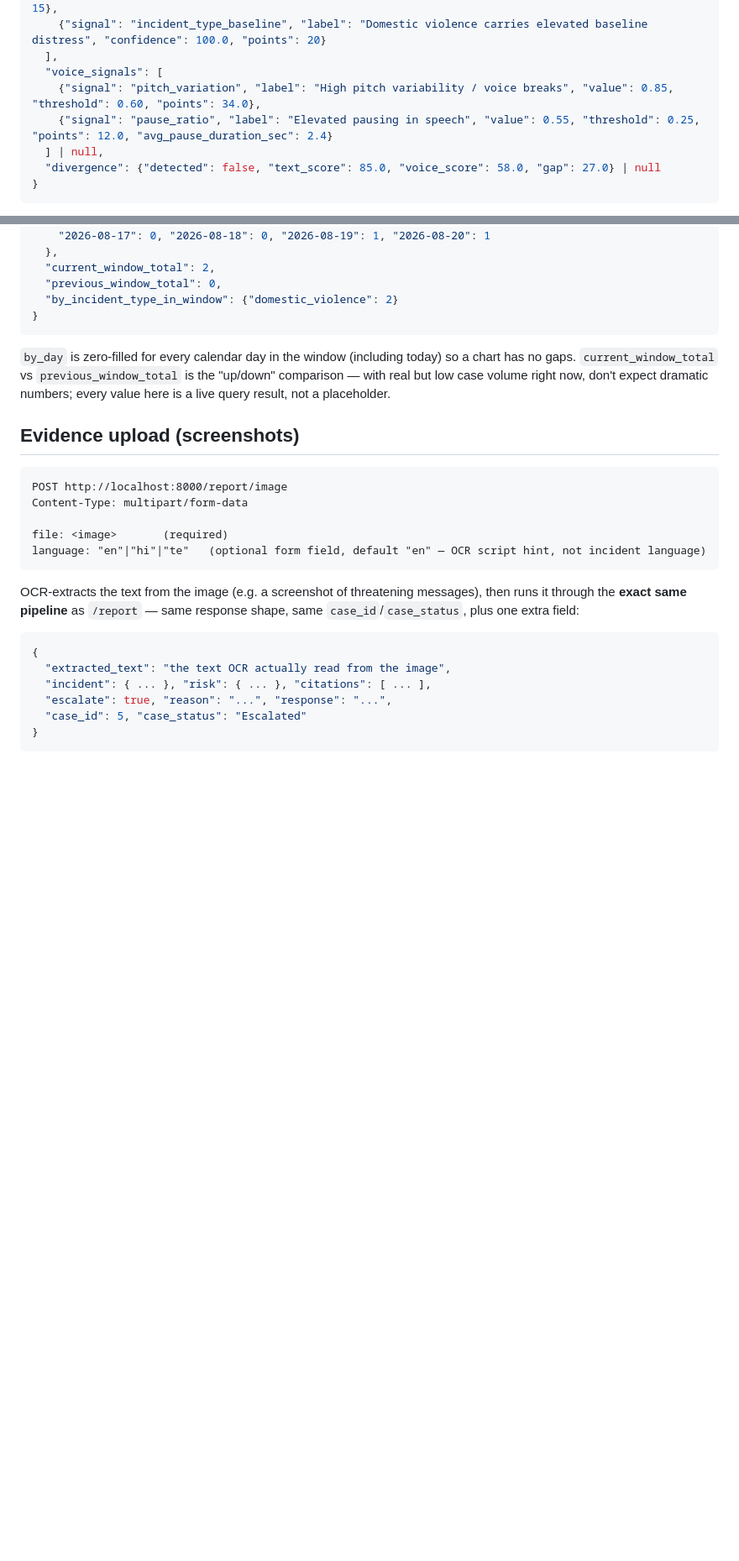
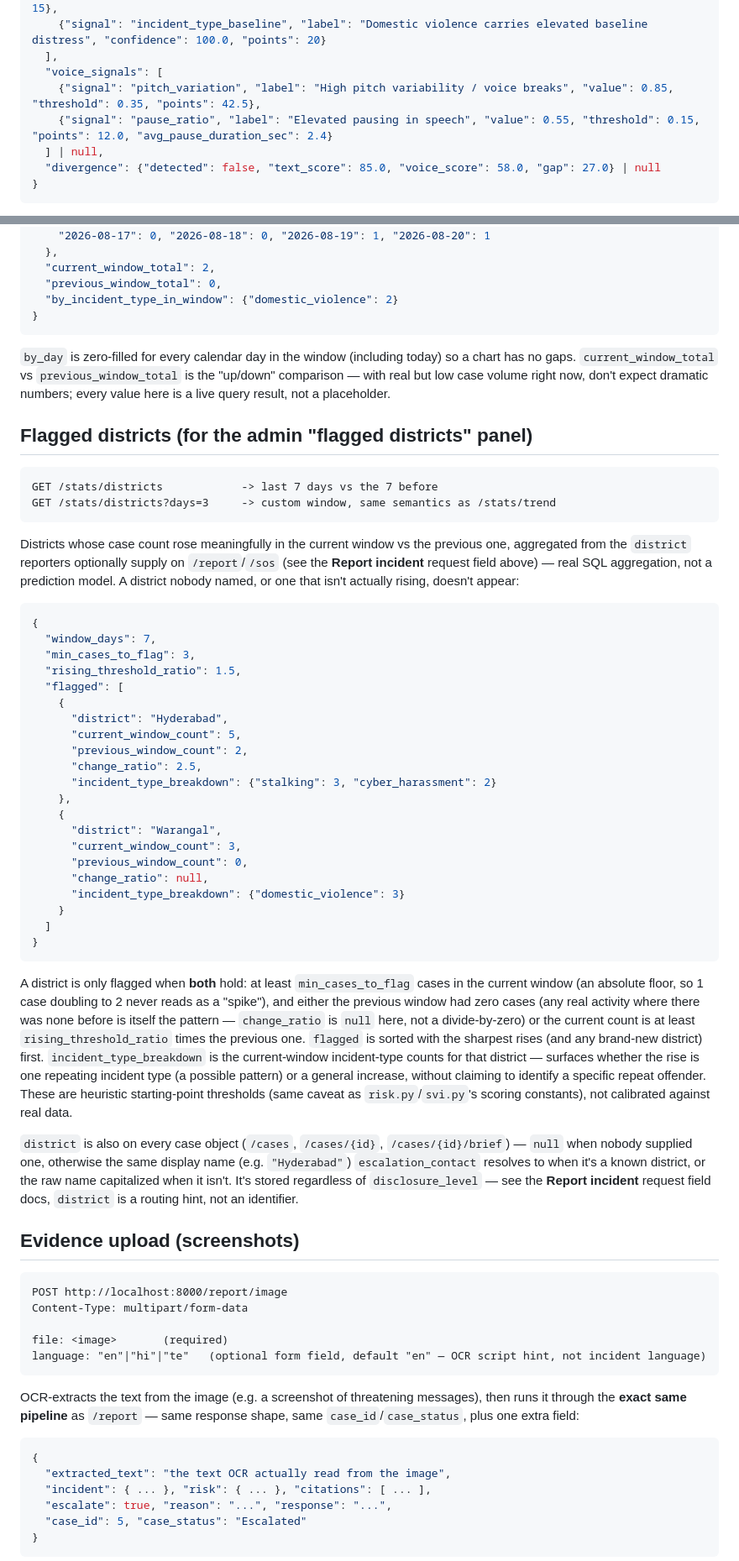
Before and after one commit to maimunaafrah341-maker/Athena, a Markdown page: API_CONTRACT.md, 2 parts joined by grey strips. Shown at 84% size. GitHub-like rendering; blank space fills up the shorter version.

````diff
--- a/API_CONTRACT.md
+++ b/API_CONTRACT.md
@@ -447,8 +450,8 @@ summary:
     {"signal": "incident_type_baseline", "label": "Domestic violence carries elevated baseline distress", "confidence": 100.0, "points": 20}
   ],
   "voice_signals": [
-    {"signal": "pitch_variation", "label": "High pitch variability / voice breaks", "value": 0.85, "threshold": 0.60, "points": 34.0},
-    {"signal": "pause_ratio", "label": "Elevated pausing in speech", "value": 0.55, "threshold": 0.25, "points": 12.0, "avg_pause_duration_sec": 2.4}
+    {"signal": "pitch_variation", "label": "High pitch variability / voice breaks", "value": 0.85, "threshold": 0.35, "points": 42.5},
+    {"signal": "pause_ratio", "label": "Elevated pausing in speech", "value": 0.55, "threshold": 0.15, "points": 12.0, "avg_pause_duration_sec": 2.4}
   ] | null,
   "divergence": {"detected": false, "text_score": 85.0, "voice_score": 58.0, "gap": 27.0} | null
 }
@@ -679,6 +682,64 @@ today) so a chart has no gaps. `current_window_total` vs
 volume right now, don't expect dramatic numbers; every value here is a live
 query result, not a placeholder.
 
+## Flagged districts (for the admin "flagged districts" panel)
+
+```
+GET /stats/districts            -> last 7 days vs the 7 before
+GET /stats/districts?days=3     -> custom window, same semantics as /stats/trend
+```
+
+Districts whose case count rose meaningfully in the current window vs the
+previous one, aggregated from the `district` reporters optionally supply on
+`/report`/`/sos` (see the **Report incident** request field above) —
+real SQL aggregation, not a prediction model. A district nobody named, or
+one that isn't actually rising, doesn't appear:
+
+```json
+{
+  "window_days": 7,
+  "min_cases_to_flag": 3,
+  "rising_threshold_ratio": 1.5,
+  "flagged": [
+    {
+      "district": "Hyderabad",
+      "current_window_count": 5,
+      "previous_window_count": 2,
+      "change_ratio": 2.5,
+      "incident_type_breakdown": {"stalking": 3, "cyber_harassment": 2}
+    },
+    {
+      "district": "Warangal",
+      "current_window_count": 3,
+      "previous_window_count": 0,
+      "change_ratio": null,
+      "incident_type_breakdown": {"domestic_violence": 3}
+    }
+  ]
+}
+```
+
+A district is only flagged when **both** hold: at least `min_cases_to_flag`
+cases in the current window (an absolute floor, so 1 case doubling to 2
+never reads as a "spike"), and either the previous window had zero cases
+(any real activity where there was none before is itself the pattern —
+`change_ratio` is `null` here, not a divide-by-zero) or the current count is
+at least `rising_threshold_ratio` times the previous one. `flagged` is
+sorted with the sharpest rises (and any brand-new district) first.
+`incident_type_breakdown` is the current-window incident-type counts for
+that district — surfaces whether the rise is one repeating incident type
+(a possible pattern) or a general increase, without claiming to identify a
+specific repeat offender. These are heuristic starting-point thresholds
+(same caveat as `risk.py`/`svi.py`'s scoring constants), not calibrated
+against real data.
+
+`district` is also on every case object (`/cases`, `/cases/{id}`,
+`/cases/{id}/brief`) — `null` when nobody supplied one, otherwise the same
+display name (e.g. `"Hyderabad"`) `escalation_contact` resolves to when it's
+a known district, or the raw name capitalized when it isn't. It's stored
+regardless of `disclosure_level` — see the **Report incident** request
+field docs, `district` is a routing hint, not an identifier.
+
 ## Evidence upload (screenshots)
 
 ```
````
Also changed, not shown: other parts of API_CONTRACT.md (+61 -22 lines).
